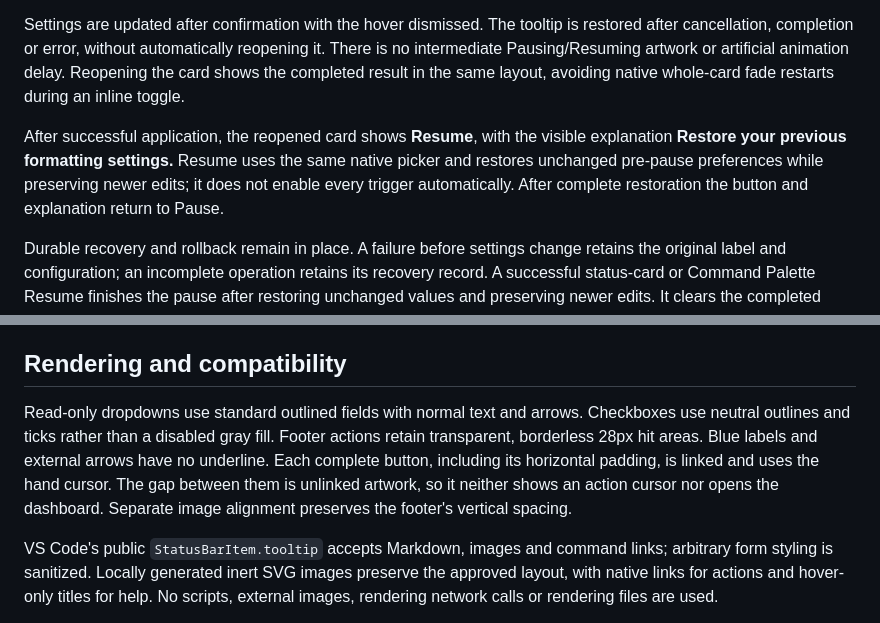
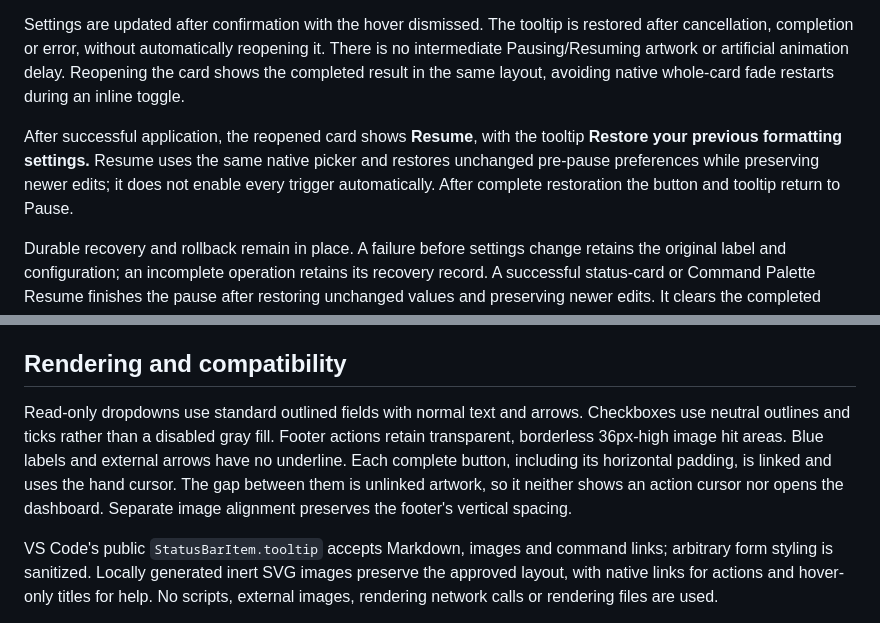
Before and after one commit to kira-explore/formatting-controls, a Markdown page: docs/status-controls.md, 2 parts joined by grey strips. Rendered like a GitHub page.

```diff
--- a/docs/status-controls.md
+++ b/docs/status-controls.md
@@ -31,7 +31,7 @@ A fulfilled native settings-update request is not treated as proof of persistenc
 
 Settings are updated after confirmation with the hover dismissed. The tooltip is restored after cancellation, completion or error, without automatically reopening it. There is no intermediate Pausing/Resuming artwork or artificial animation delay. Reopening the card shows the completed result in the same layout, avoiding native whole-card fade restarts during an inline toggle.
 
-After successful application, the reopened card shows **Resume**, with the visible explanation **Restore your previous formatting settings.** Resume uses the same native picker and restores unchanged pre-pause preferences while preserving newer edits; it does not enable every trigger automatically. After complete restoration the button and explanation return to Pause.
+After successful application, the reopened card shows **Resume**, with the tooltip **Restore your previous formatting settings.** Resume uses the same native picker and restores unchanged pre-pause preferences while preserving newer edits; it does not enable every trigger automatically. After complete restoration the button and tooltip return to Pause.
 
 Durable recovery and rollback remain in place. A failure before settings change retains the original label and configuration; an incomplete operation retains its recovery record. A successful status-card or Command Palette Resume finishes the pause after restoring unchanged values and preserving newer edits. It clears the completed pause record even when newer edits differ from the old snapshot, so the next Pause captures the current preferences. This also finishes a conflict record left by an older version. Dashboard/profile Restore retains its conflict review. Already-disabled formatting still records a durable pause, so Pause/Resume remains a consistent pair. The status card's formatting-only pause leaves save actions and formatter selection unchanged; resuming a pause created in Profiles restores that record's unchanged values. No timer or automatic resumption is introduced.
 
@@ -43,7 +43,7 @@ Dashboard/profile workflows and the Restore Previous Settings command retain the
 
 ## Rendering and compatibility
 
-Read-only dropdowns use standard outlined fields with normal text and arrows. Checkboxes use neutral outlines and ticks rather than a disabled gray fill. Footer actions retain transparent, borderless 28px hit areas. Blue labels and external arrows have no underline. Each complete button, including its horizontal padding, is linked and uses the hand cursor. The gap between them is unlinked artwork, so it neither shows an action cursor nor opens the dashboard. Separate image alignment preserves the footer's vertical spacing.
+Read-only dropdowns use standard outlined fields with normal text and arrows. Checkboxes use neutral outlines and ticks rather than a disabled gray fill. Footer actions retain transparent, borderless 36px-high image hit areas. Blue labels and external arrows have no underline. Each complete button, including its horizontal padding, is linked and uses the hand cursor. The gap between them is unlinked artwork, so it neither shows an action cursor nor opens the dashboard. Separate image alignment preserves the footer's vertical spacing.
 
 VS Code's public `StatusBarItem.tooltip` accepts Markdown, images and command links; arbitrary form styling is sanitized. Locally generated inert SVG images preserve the approved layout, with native links for actions and hover-only titles for help. No scripts, external images, rendering network calls or rendering files are used.
 
```
Also changed, not shown: other parts of docs/status-controls.md (+7 -7 lines), CHANGELOG.md (+2 -2 lines), docs/assets/status-card-dark.png, 5 other files.
